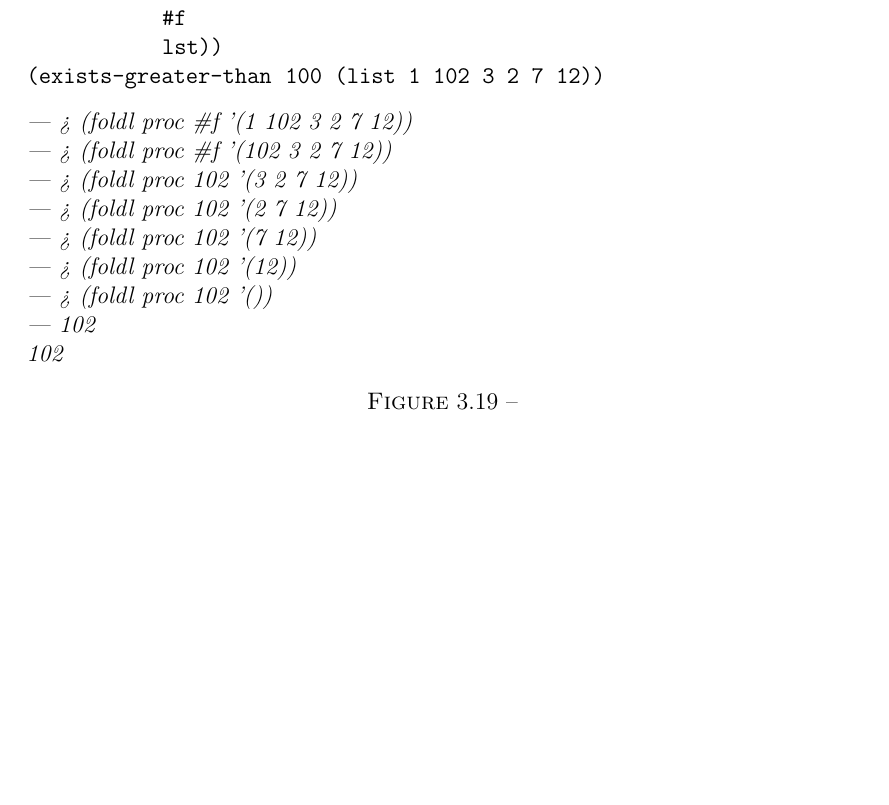
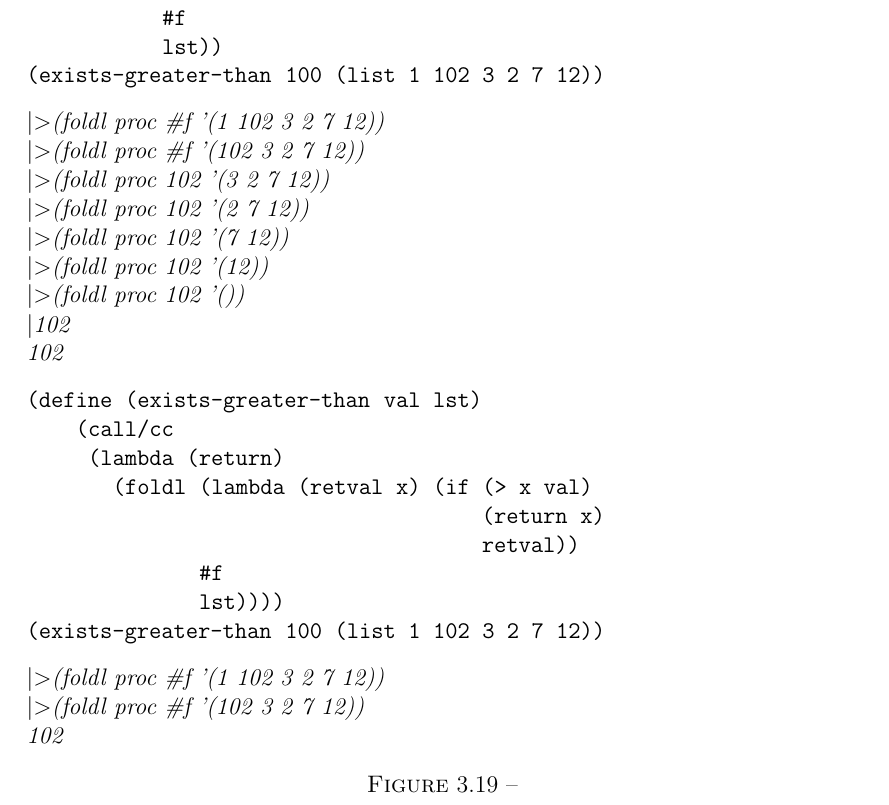
Before and after one commit to sthilaid/memoire, a LaTeX book (redaction/memoire.tex): part of page 55 of 77 before the commit and part of page 58 of 77 after it, cut so that both start at the same text, the shorter picture padded with empty space. The pictures show the PDF file redaction/memoire.pdf that the author committed with the source; the source files are stored in an older character set and shown here as Unicode.

Commit message:
update du Chapitre 3 (sur Scheme)

```diff
--- a/redaction/memoire.tex
+++ b/redaction/memoire.tex
@@ -1400,16 +1400,32 @@ inefficacités algorithmiques. L'exemple présenté dans la figure
 (exists-greater-than 100 (list 1 102 3 2 7 12))
   \end{schemecode}
   {{\it
-| > (foldl proc \#f '(1 102 3 2 7 12))\\
-| > (foldl proc \#f '(102 3 2 7 12))\\
-| > (foldl proc 102 '(3 2 7 12))\\
-| > (foldl proc 102 '(2 7 12))\\
-| > (foldl proc 102 '(7 12))\\
-| > (foldl proc 102 '(12))\\
-| > (foldl proc 102 '())\\
-| 102\\
+\textbar \textgreater (foldl proc \#f '(1 102 3 2 7 12))\\
+\textbar \textgreater (foldl proc \#f '(102 3 2 7 12))\\
+\textbar \textgreater (foldl proc 102 '(3 2 7 12))\\
+\textbar \textgreater (foldl proc 102 '(2 7 12))\\
+\textbar \textgreater (foldl proc 102 '(7 12))\\
+\textbar \textgreater (foldl proc 102 '(12))\\
+\textbar \textgreater (foldl proc 102 '())\\
+\textbar 102\\
 102
 }}
+\begin{schemecode}
+(define (exists-greater-than val lst)
+    (call/cc
+     (lambda (return)
+       (foldl (lambda (retval x) (if (> x val)
+                                     (return x)
+                                     retval))
+              \#f
+              lst))))
+(exists-greater-than 100 (list 1 102 3 2 7 12))
+\end{schemecode}
+    {{\it
+\textbar \textgreater (foldl proc \#f '(1 102 3 2 7 12))\\
+\textbar \textgreater (foldl proc \#f '(102 3 2 7 12))\\
+102
+    }}
   \caption{}
   \label{}
 \end{figure}
```
Also changed, not shown: redaction/memoire.pdf.
